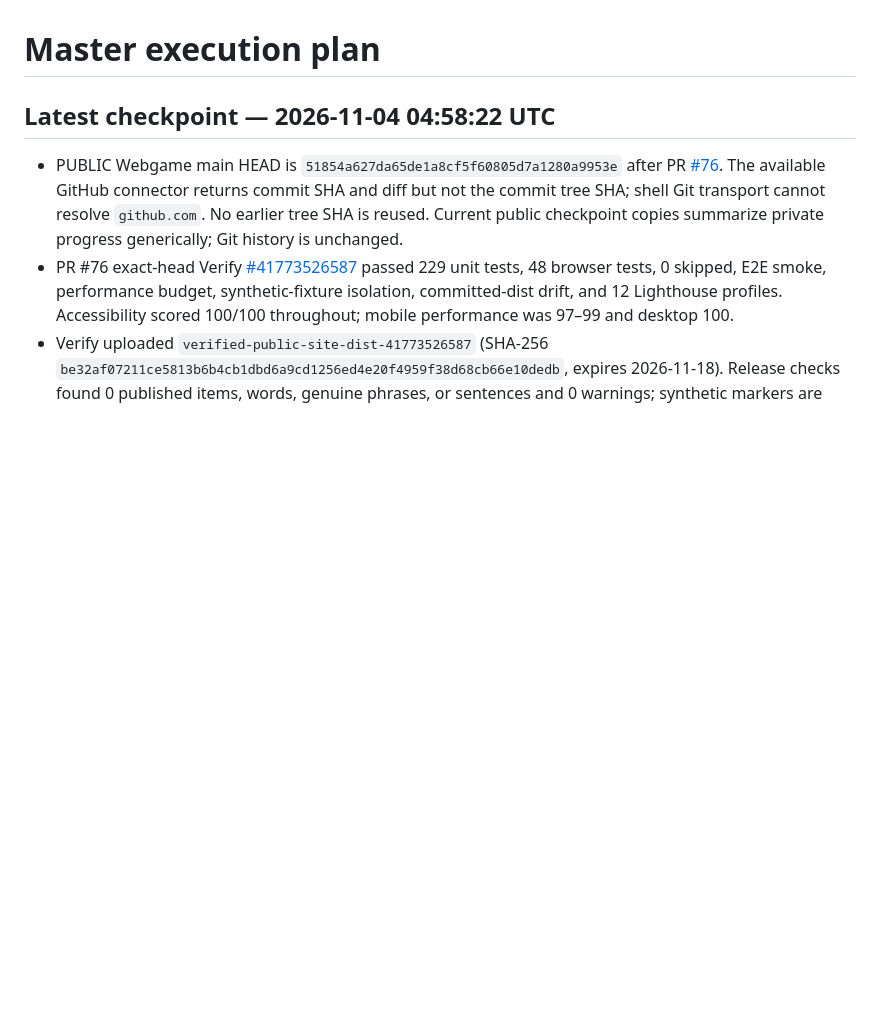
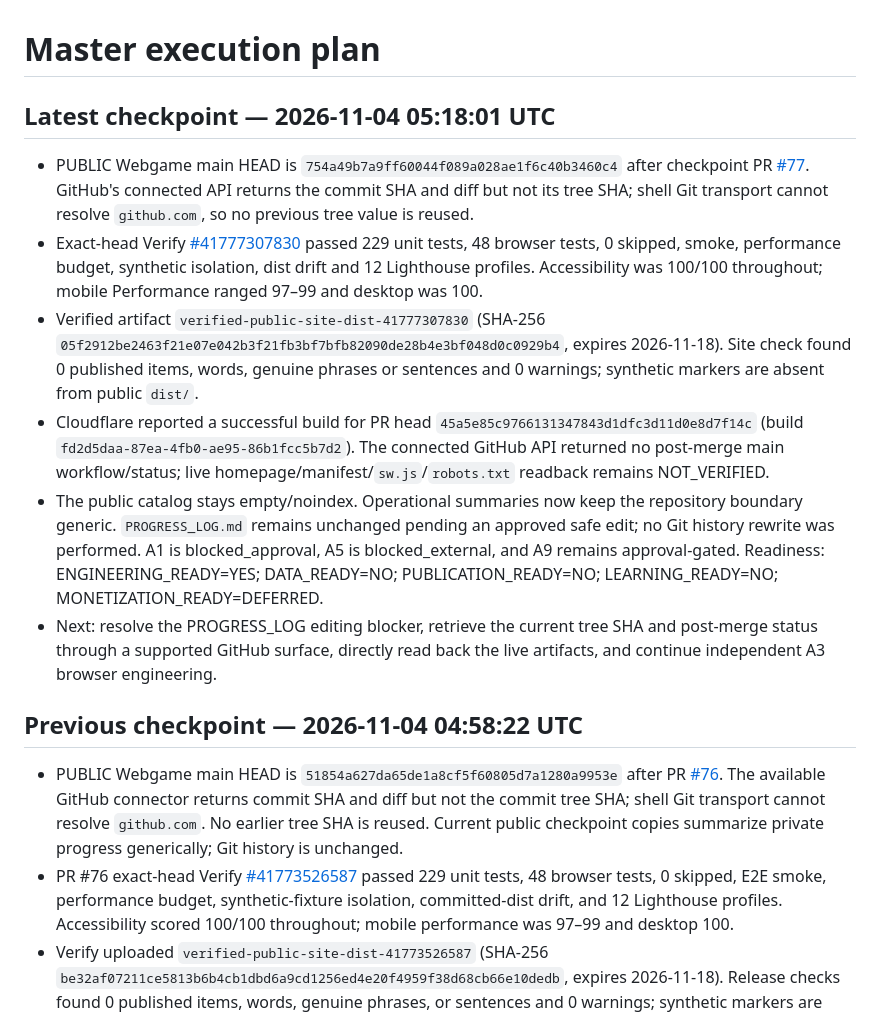
Before and after one commit to drewsebastians/webgame-bataktoba-indo, a Markdown page: MASTER_EXECUTION_PLAN.md, the part around the change. Drawn GitHub-style; blank space fills up the shorter version.

Commit message:
docs: record merged checkpoint and A1 blocker

```diff
--- a/MASTER_EXECUTION_PLAN.md
+++ b/MASTER_EXECUTION_PLAN.md
@@ -1,6 +1,16 @@
 # Master execution plan
 
-## Latest checkpoint — 2026-11-04 04:58:22 UTC
+## Latest checkpoint — 2026-11-04 05:18:01 UTC
+
+- PUBLIC Webgame main HEAD is `754a49b7a9ff60044f089a028ae1f6c40b3460c4` after checkpoint PR [#77](https://github.com/drewsebastians/webgame-bataktoba-indo/pull/77). GitHub's connected API returns the commit SHA and diff but not its tree SHA; shell Git transport cannot resolve `github.com`, so no previous tree value is reused.
+- Exact-head Verify [#41777307830](https://github.com/drewsebastians/webgame-bataktoba-indo/actions/runs/41777307830) passed 229 unit tests, 48 browser tests, 0 skipped, smoke, performance budget, synthetic isolation, dist drift and 12 Lighthouse profiles. Accessibility was 100/100 throughout; mobile Performance ranged 97–99 and desktop was 100.
+- Verified artifact `verified-public-site-dist-41777307830` (SHA-256 `05f2912be2463f21e07e042b3f21fb3bf7bfb82090de28b4e3bf048d0c0929b4`, expires 2026-11-18). Site check found 0 published items, words, genuine phrases or sentences and 0 warnings; synthetic markers are absent from public `dist/`.
+- Cloudflare reported a successful build for PR head `45a5e85c9766131347843d1dfc3d11d0e8d7f14c` (build `fd2d5daa-87ea-4fb0-ae95-86b1fcc5b7d2`). The connected GitHub API returned no post-merge main workflow/status; live homepage/manifest/`sw.js`/`robots.txt` readback remains NOT_VERIFIED.
+- The public catalog stays empty/noindex. Operational summaries now keep the repository boundary generic. `PROGRESS_LOG.md` remains unchanged pending an approved safe edit; no Git history rewrite was performed. A1 is blocked_approval, A5 is blocked_external, and A9 remains approval-gated. Readiness: ENGINEERING_READY=YES; DATA_READY=NO; PUBLICATION_READY=NO; LEARNING_READY=NO; MONETIZATION_READY=DEFERRED.
+- Next: resolve the PROGRESS_LOG editing blocker, retrieve the current tree SHA and post-merge status through a supported GitHub surface, directly read back the live artifacts, and continue independent A3 browser engineering.
+
+
+## Previous checkpoint — 2026-11-04 04:58:22 UTC
 
 - PUBLIC Webgame main HEAD is `51854a627da65de1a8cf5f60805d7a1280a9953e` after PR [#76](https://github.com/drewsebastians/webgame-bataktoba-indo/pull/76). The available GitHub connector returns commit SHA and diff but not the commit tree SHA; shell Git transport cannot resolve `github.com`. No earlier tree SHA is reused. Current public checkpoint copies summarize private progress generically; Git history is unchanged.
 - PR #76 exact-head Verify [#41773526587](https://github.com/drewsebastians/webgame-bataktoba-indo/actions/runs/41773526587) passed 229 unit tests, 48 browser tests, 0 skipped, E2E smoke, performance budget, synthetic-fixture isolation, committed-dist drift, and 12 Lighthouse profiles. Accessibility scored 100/100 throughout; mobile performance was 97–99 and desktop 100.
```
